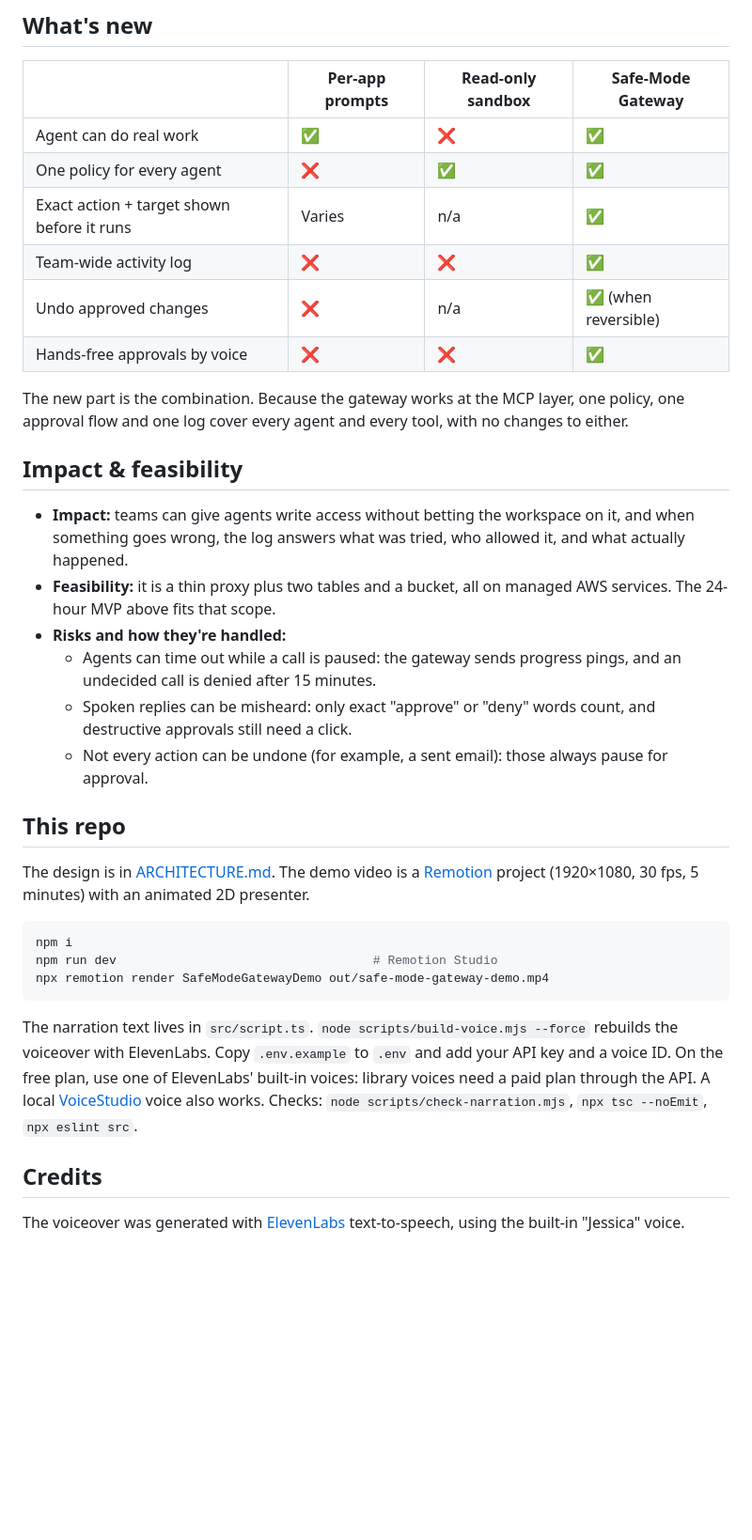
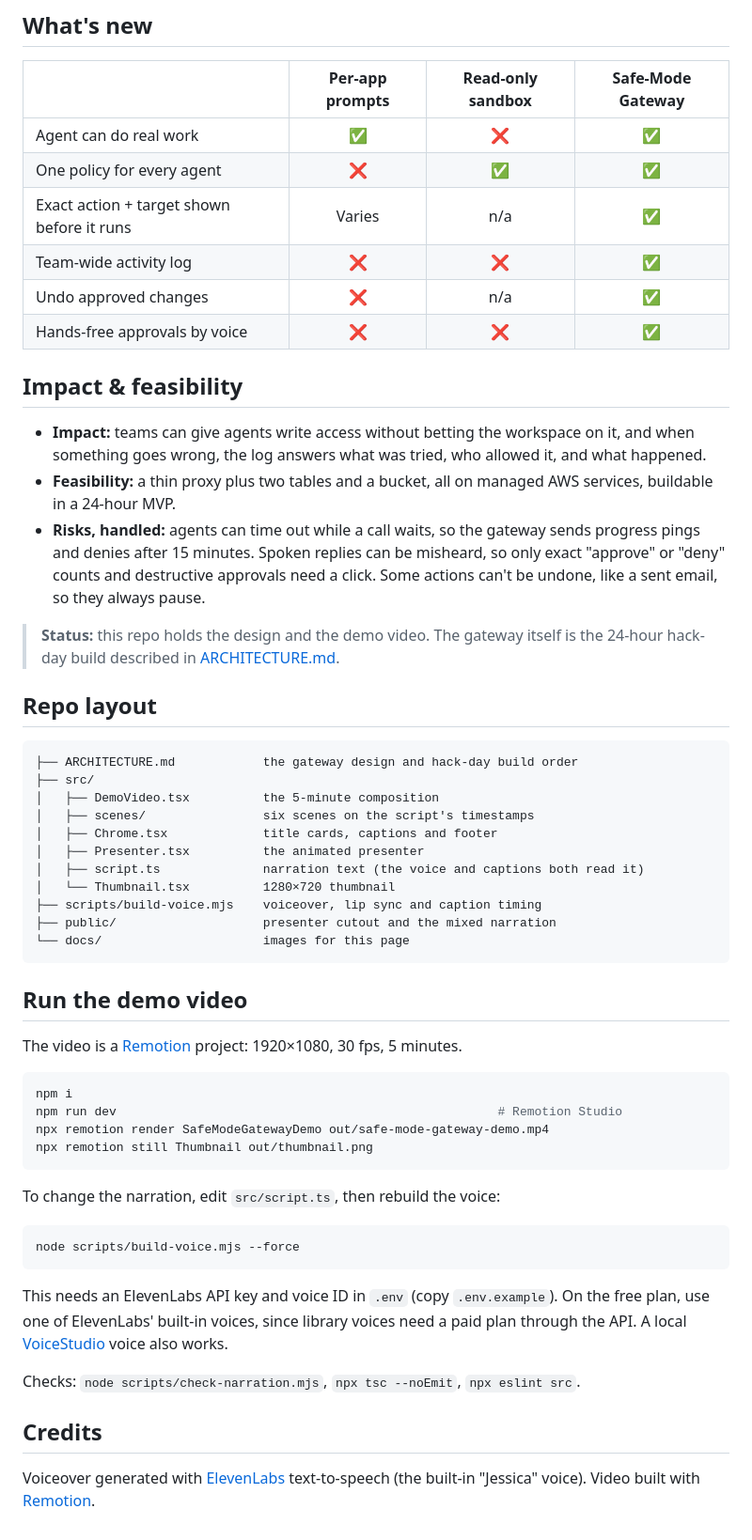
Before and after one commit to sanokiyo1029-sys/safe-mode-gateway, a Markdown page: README.md, the part around one of its changes. Shown at 94% size. Drawn GitHub-style; blank space fills up the shorter version.

````diff
--- a/README.md
+++ b/README.md
@@ -66,37 +93,59 @@ Request flows, voice rules, the data model and security are in [ARCHITECTURE.md]
 ## What's new
 
 | | Per-app prompts | Read-only sandbox | **Safe-Mode Gateway** |
-|---|---|---|---|
+|---|:---:|:---:|:---:|
 | Agent can do real work | ✅ | ❌ | ✅ |
 | One policy for every agent | ❌ | ✅ | ✅ |
 | Exact action + target shown before it runs | Varies | n/a | ✅ |
 | Team-wide activity log | ❌ | ❌ | ✅ |
-| Undo approved changes | ❌ | n/a | ✅ (when reversible) |
+| Undo approved changes | ❌ | n/a | ✅ |
 | Hands-free approvals by voice | ❌ | ❌ | ✅ |
-
-The new part is the combination. Because the gateway works at the MCP layer, one policy, one approval flow and one log cover every agent and every tool, with no changes to either.
 
 ## Impact & feasibility
 
-- **Impact:** teams can give agents write access without betting the workspace on it, and when something goes wrong, the log answers what was tried, who allowed it, and what actually happened.
-- **Feasibility:** it is a thin proxy plus two tables and a bucket, all on managed AWS services. The 24-hour MVP above fits that scope.
-- **Risks and how they're handled:**
-  - Agents can time out while a call is paused: the gateway sends progress pings, and an undecided call is denied after 15 minutes.
-  - Spoken replies can be misheard: only exact "approve" or "deny" words count, and destructive approvals still need a click.
-  - Not every action can be undone (for example, a sent email): those always pause for approval.
+- **Impact:** teams can give agents write access without betting the workspace on it, and when something goes wrong, the log answers what was tried, who allowed it, and what happened.
+- **Feasibility:** a thin proxy plus two tables and a bucket, all on managed AWS services, buildable in a 24-hour MVP.
+- **Risks, handled:** agents can time out while a call waits, so the gateway sends progress pings and denies after 15 minutes. Spoken replies can be misheard, so only exact "approve" or "deny" counts and destructive approvals need a click. Some actions can't be undone, like a sent email, so they always pause.
 
-## This repo
+> **Status:** this repo holds the design and the demo video. The gateway itself is the 24-hour hack-day build described in [ARCHITECTURE.md](ARCHITECTURE.md#hack-day-build-order).
 
-The design is in [ARCHITECTURE.md](ARCHITECTURE.md). The demo video is a [Remotion](https://www.remotion.dev) project (1920×1080, 30 fps, 5 minutes) with an animated 2D presenter.
+## Repo layout
+
+```text
+├── ARCHITECTURE.md            the gateway design and hack-day build order
+├── src/
+│   ├── DemoVideo.tsx          the 5-minute composition
+│   ├── scenes/                six scenes on the script's timestamps
+│   ├── Chrome.tsx             title cards, captions and footer
+│   ├── Presenter.tsx          the animated presenter
+│   ├── script.ts              narration text (the voice and captions both read it)
+│   └── Thumbnail.tsx          1280×720 thumbnail
+├── scripts/build-voice.mjs    voiceover, lip sync and caption timing
+├── public/                    presenter cutout and the mixed narration
+└── docs/                      images for this page
+```
+
+## Run the demo video
+
+The video is a [Remotion](https://www.remotion.dev) project: 1920×1080, 30 fps, 5 minutes.
 
 ```console
 npm i
-npm run dev                                   # Remotion Studio
+npm run dev                                                    # Remotion Studio
 npx remotion render SafeModeGatewayDemo out/safe-mode-gateway-demo.mp4
+npx remotion still Thumbnail out/thumbnail.png
 ```
 
-The narration text lives in `src/script.ts`. `node scripts/build-voice.mjs --force` rebuilds the voiceover with ElevenLabs. Copy `.env.example` to `.env` and add your API key and a voice ID. On the free plan, use one of ElevenLabs' built-in voices: library voices need a paid plan through the API. A local [VoiceStudio](https://github.com/debpalash/voicestudio) voice also works. Checks: `node scripts/check-narration.mjs`, `npx tsc --noEmit`, `npx eslint src`.
+To change the narration, edit `src/script.ts`, then rebuild the voice:
+
+```console
+node scripts/build-voice.mjs --force
+```
+
+This needs an ElevenLabs API key and voice ID in `.env` (copy `.env.example`). On the free plan, use one of ElevenLabs' built-in voices, since library voices need a paid plan through the API. A local [VoiceStudio](https://github.com/debpalash/voicestudio) voice also works.
+
+Checks: `node scripts/check-narration.mjs`, `npx tsc --noEmit`, `npx eslint src`.
 
 ## Credits
 
-The voiceover was generated with [ElevenLabs](https://elevenlabs.io) text-to-speech, using the built-in "Jessica" voice.
+Voiceover generated with [ElevenLabs](https://elevenlabs.io) text-to-speech (the built-in "Jessica" voice). Video built with [Remotion](https://www.remotion.dev).
````
Also changed, not shown: other parts of README.md (+62 -35 lines), docs/activity-log.jpg (added), docs/approval.jpg (added), docs/how-it-works.jpg (added), docs/thumbnail.png (added), docs/undo.jpg (added).
